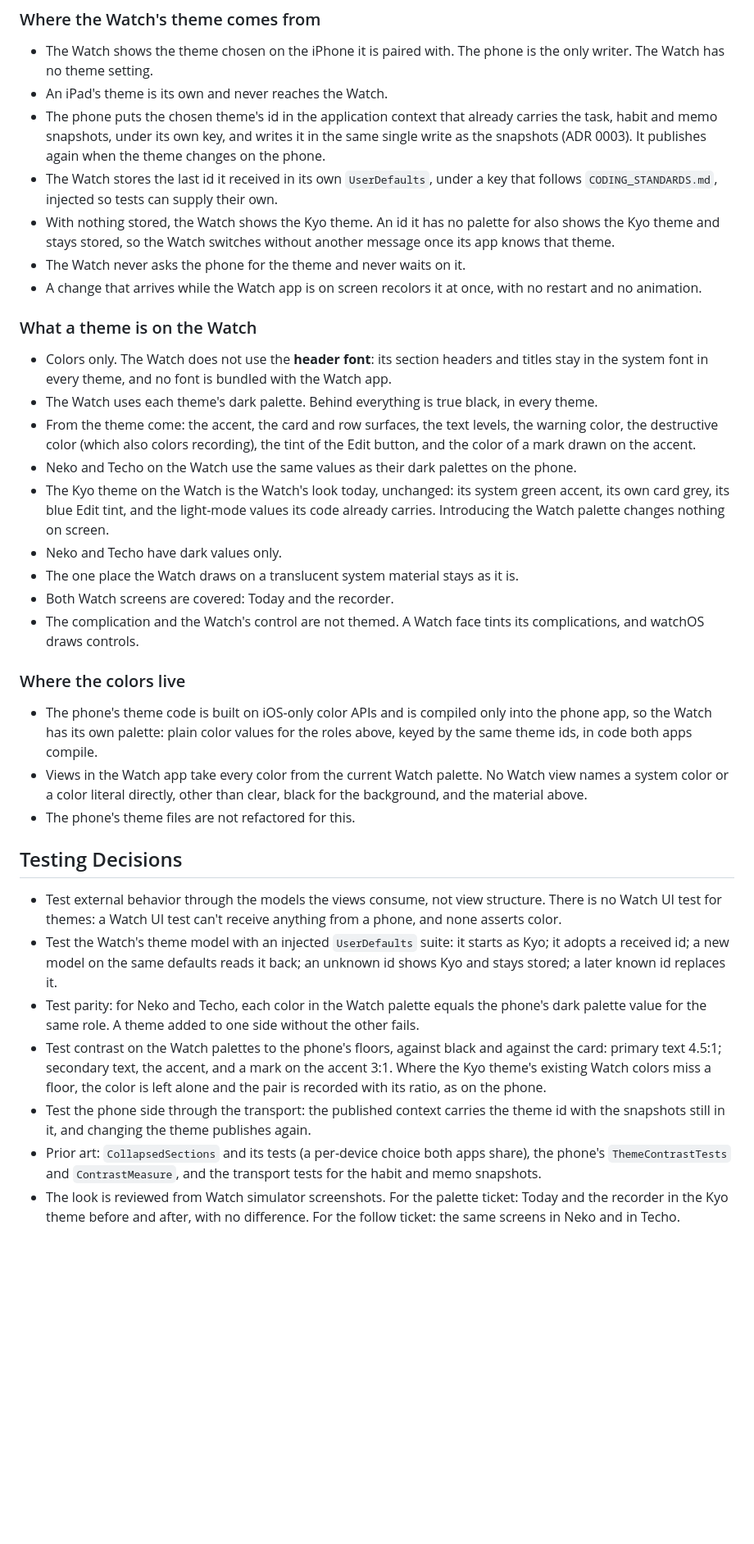
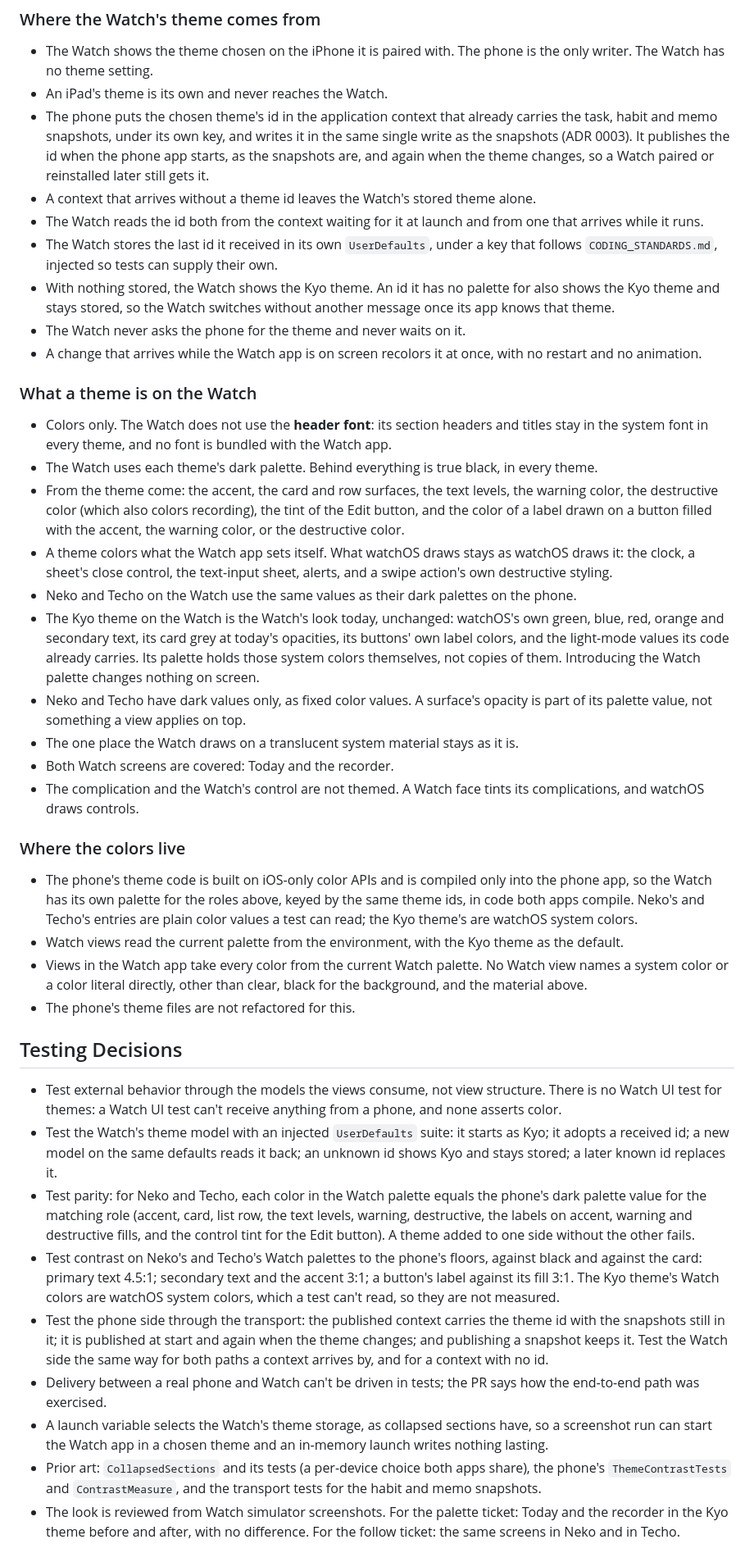
Before and after one commit to xchrisbailey/kyo, a Markdown page: docs/specs/watch-themes.md, the part around one of its changes. Shown at 82% size. Drawn GitHub-style; blank space fills up the shorter version.

Commit message:
docs: tighten the watch themes spec after the adversarial pass
Co-Authored-By: Claude Opus 5.5 <noreply@anthropic.com>

```diff
--- a/docs/specs/watch-themes.md
+++ b/docs/specs/watch-themes.md
@@ -43,7 +43,9 @@ Terms follow `GLOSSARY.md`: **Theme**, **Header font**, **Today**, **Section**,
 
 - The Watch shows the theme chosen on the iPhone it is paired with. The phone is the only writer. The Watch has no theme setting.
 - An iPad's theme is its own and never reaches the Watch.
-- The phone puts the chosen theme's id in the application context that already carries the task, habit and memo snapshots, under its own key, and writes it in the same single write as the snapshots (ADR 0003). It publishes again when the theme changes on the phone.
+- The phone puts the chosen theme's id in the application context that already carries the task, habit and memo snapshots, under its own key, and writes it in the same single write as the snapshots (ADR 0003). It publishes the id when the phone app starts, as the snapshots are, and again when the theme changes, so a Watch paired or reinstalled later still gets it.
+- A context that arrives without a theme id leaves the Watch's stored theme alone.
+- The Watch reads the id both from the context waiting for it at launch and from one that arrives while it runs.
 - The Watch stores the last id it received in its own `UserDefaults`, under a key that follows `CODING_STANDARDS.md`, injected so tests can supply their own.
 - With nothing stored, the Watch shows the Kyo theme. An id it has no palette for also shows the Kyo theme and stays stored, so the Watch switches without another message once its app knows that theme.
 - The Watch never asks the phone for the theme and never waits on it.
@@ -53,17 +55,19 @@ Terms follow `GLOSSARY.md`: **Theme**, **Header font**, **Today**, **Section**,
 
 - Colors only. The Watch does not use the **header font**: its section headers and titles stay in the system font in every theme, and no font is bundled with the Watch app.
 - The Watch uses each theme's dark palette. Behind everything is true black, in every theme.
-- From the theme come: the accent, the card and row surfaces, the text levels, the warning color, the destructive color (which also colors recording), the tint of the Edit button, and the color of a mark drawn on the accent.
+- From the theme come: the accent, the card and row surfaces, the text levels, the warning color, the destructive color (which also colors recording), the tint of the Edit button, and the color of a label drawn on a button filled with the accent, the warning color, or the destructive color.
+- A theme colors what the Watch app sets itself. What watchOS draws stays as watchOS draws it: the clock, a sheet's close control, the text-input sheet, alerts, and a swipe action's own destructive styling.
 - Neko and Techo on the Watch use the same values as their dark palettes on the phone.
-- The Kyo theme on the Watch is the Watch's look today, unchanged: its system green accent, its own card grey, its blue Edit tint, and the light-mode values its code already carries. Introducing the Watch palette changes nothing on screen.
-- Neko and Techo have dark values only.
+- The Kyo theme on the Watch is the Watch's look today, unchanged: watchOS's own green, blue, red, orange and secondary text, its card grey at today's opacities, its buttons' own label colors, and the light-mode values its code already carries. Its palette holds those system colors themselves, not copies of them. Introducing the Watch palette changes nothing on screen.
+- Neko and Techo have dark values only, as fixed color values. A surface's opacity is part of its palette value, not something a view applies on top.
 - The one place the Watch draws on a translucent system material stays as it is.
 - Both Watch screens are covered: Today and the recorder.
 - The complication and the Watch's control are not themed. A Watch face tints its complications, and watchOS draws controls.
 
 ### Where the colors live
 
-- The phone's theme code is built on iOS-only color APIs and is compiled only into the phone app, so the Watch has its own palette: plain color values for the roles above, keyed by the same theme ids, in code both apps compile.
+- The phone's theme code is built on iOS-only color APIs and is compiled only into the phone app, so the Watch has its own palette for the roles above, keyed by the same theme ids, in code both apps compile. Neko's and Techo's entries are plain color values a test can read; the Kyo theme's are watchOS system colors.
+- Watch views read the current palette from the environment, with the Kyo theme as the default.
 - Views in the Watch app take every color from the current Watch palette. No Watch view names a system color or a color literal directly, other than clear, black for the background, and the material above.
 - The phone's theme files are not refactored for this.
 
@@ -71,9 +75,11 @@ Terms follow `GLOSSARY.md`: **Theme**, **Header font**, **Today**, **Section**,
 
 - Test external behavior through the models the views consume, not view structure. There is no Watch UI test for themes: a Watch UI test can't receive anything from a phone, and none asserts color.
 - Test the Watch's theme model with an injected `UserDefaults` suite: it starts as Kyo; it adopts a received id; a new model on the same defaults reads it back; an unknown id shows Kyo and stays stored; a later known id replaces it.
-- Test parity: for Neko and Techo, each color in the Watch palette equals the phone's dark palette value for the same role. A theme added to one side without the other fails.
-- Test contrast on the Watch palettes to the phone's floors, against black and against the card: primary text 4.5:1; secondary text, the accent, and a mark on the accent 3:1. Where the Kyo theme's existing Watch colors miss a floor, the color is left alone and the pair is recorded with its ratio, as on the phone.
-- Test the phone side through the transport: the published context carries the theme id with the snapshots still in it, and changing the theme publishes again.
+- Test parity: for Neko and Techo, each color in the Watch palette equals the phone's dark palette value for the matching role (accent, card, list row, the text levels, warning, destructive, the labels on accent, warning and destructive fills, and the control tint for the Edit button). A theme added to one side without the other fails.
+- Test contrast on Neko's and Techo's Watch palettes to the phone's floors, against black and against the card: primary text 4.5:1; secondary text and the accent 3:1; a button's label against its fill 3:1. The Kyo theme's Watch colors are watchOS system colors, which a test can't read, so they are not measured.
+- Test the phone side through the transport: the published context carries the theme id with the snapshots still in it; it is published at start and again when the theme changes; and publishing a snapshot keeps it. Test the Watch side the same way for both paths a context arrives by, and for a context with no id.
+- Delivery between a real phone and Watch can't be driven in tests; the PR says how the end-to-end path was exercised.
+- A launch variable selects the Watch's theme storage, as collapsed sections have, so a screenshot run can start the Watch app in a chosen theme and an in-memory launch writes nothing lasting.
 - Prior art: `CollapsedSections` and its tests (a per-device choice both apps share), the phone's `ThemeContrastTests` and `ContrastMeasure`, and the transport tests for the habit and memo snapshots.
 - The look is reviewed from Watch simulator screenshots. For the palette ticket: Today and the recorder in the Kyo theme before and after, with no difference. For the follow ticket: the same screens in Neko and in Techo.
 - `scripts/check` runs the Watch UI suite when Watch or shared code changes; it must still pass.
```
Also changed, not shown: other parts of docs/specs/watch-themes.md (+1 -1 lines).
